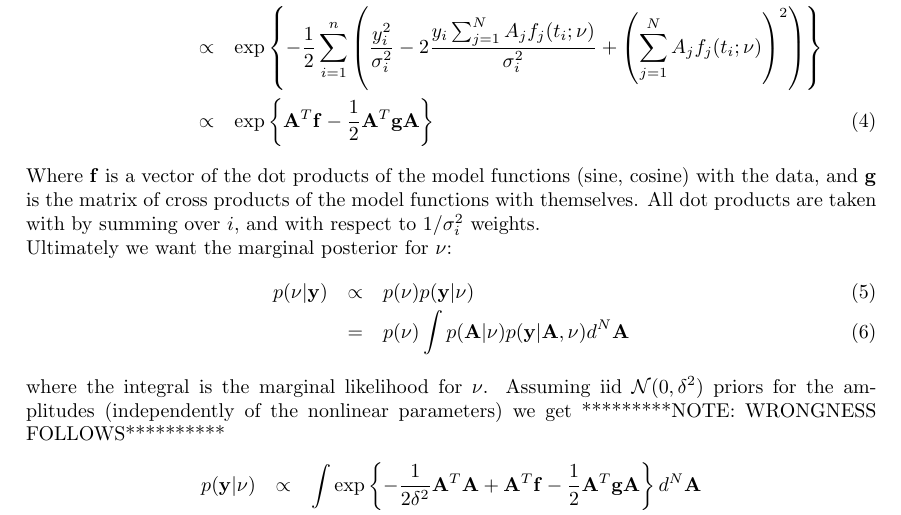
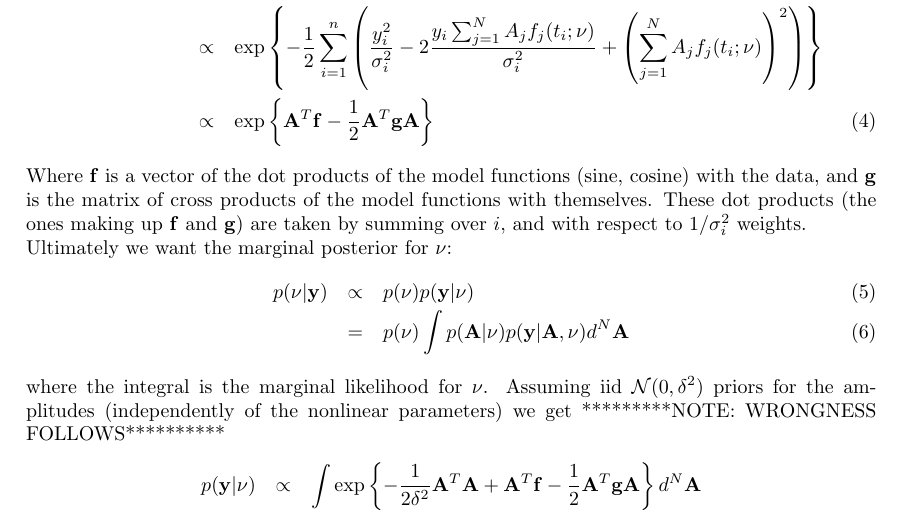
Before and after one commit to eggplantbren/Uneven, a LaTeX document (doc/ms.tex): part of page 1 of 2, cut so that both start at the same text. Compiled offline with pdfLaTeX.

Commit message:
Fixed dot product statement

```diff
--- a/doc/ms.tex
+++ b/doc/ms.tex
@@ -71,7 +71,8 @@ p(\mathbf{y} | A, B, \nu)
 
 Where $\mathbf{f}$ is a vector of the dot products of the model functions
 (sine, cosine) with the data, and $\mathbf{g}$ is the matrix of cross products
-of the model functions with themselves. All dot products are taken with
+of the model functions with themselves. These dot products
+(the ones making up $\mathbf{f}$ and $\mathbf{g}$) are taken
 by summing over $i$, and with respect to $1/\sigma_i^2$ weights.
 
 Ultimately we want the marginal posterior for $\nu$:
```
